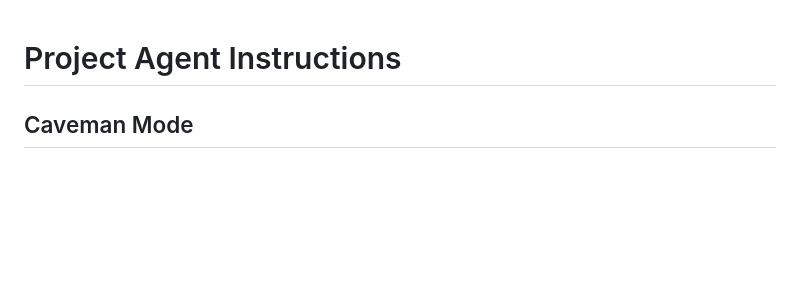
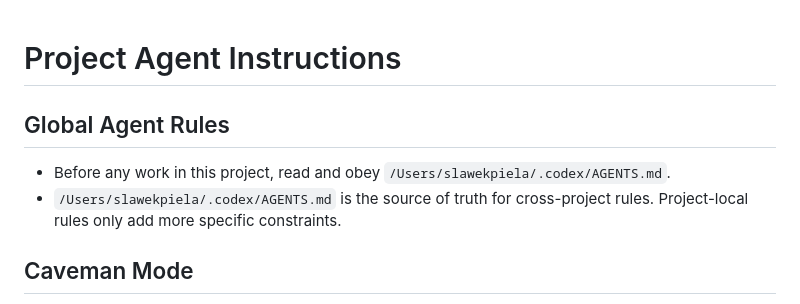
Before and after one commit to slawekpiela/kigo_xcvario_simulator, a Markdown page: AGENTS.md, the part around the change. Rendered like a GitHub page; blank space fills up the shorter version.

Commit message:
docs: require codex global rules
Docs-Impact: none - agent workflow documentation only; product technical memory unchanged

```diff
--- a/AGENTS.md
+++ b/AGENTS.md
@@ -1,4 +1,9 @@
 # Project Agent Instructions
+
+## Global Agent Rules
+
+- Before any work in this project, read and obey `/Users/slawekpiela/.codex/AGENTS.md`.
+- `/Users/slawekpiela/.codex/AGENTS.md` is the source of truth for cross-project rules. Project-local rules only add more specific constraints.
 
 ## Caveman Mode
 
```
